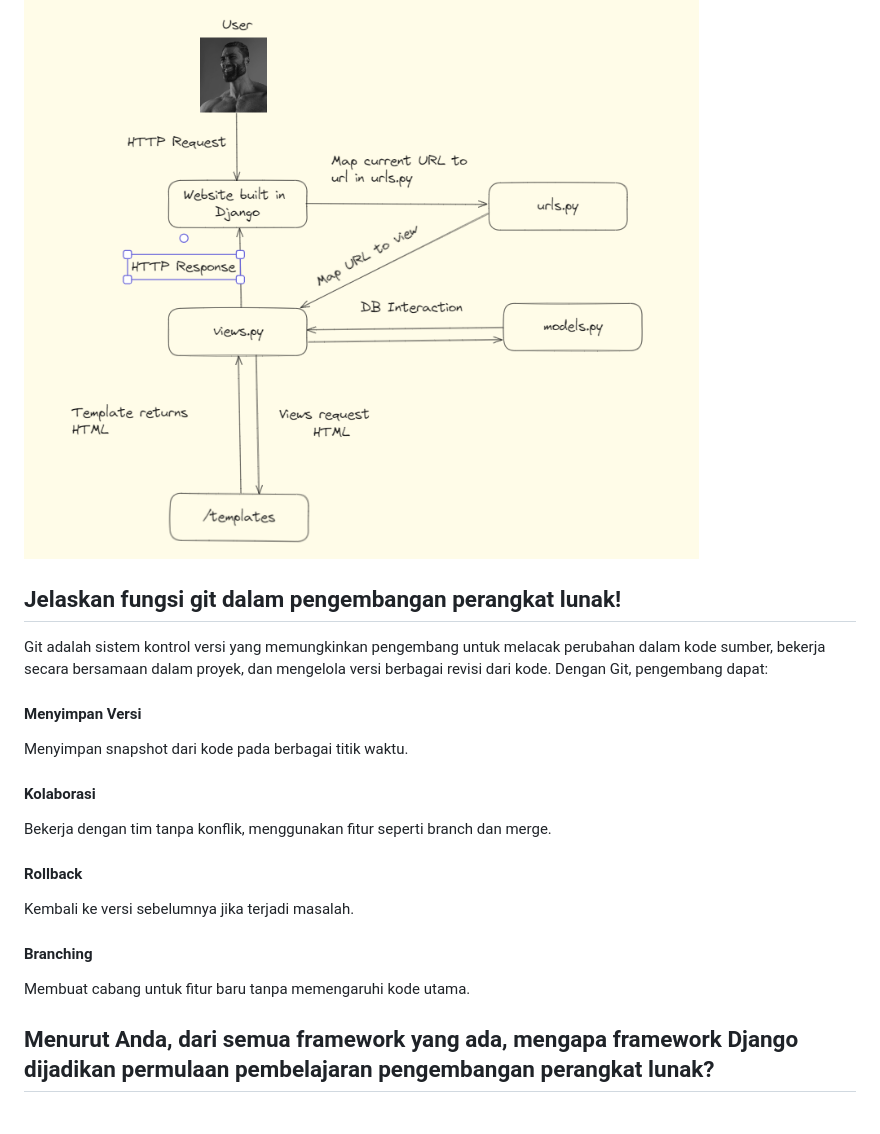
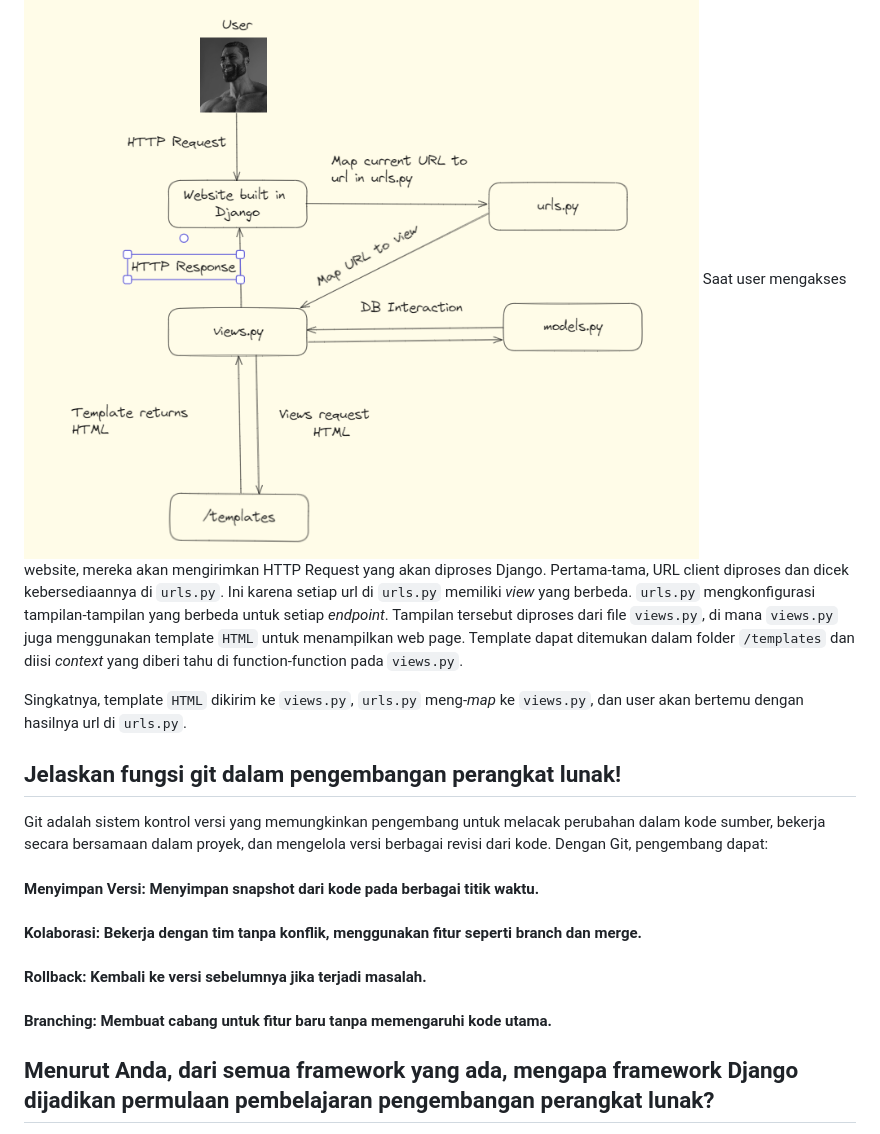
Before and after one commit to muttyqt15/ecompbp, a Markdown page: README.md, the part around the change. Drawn GitHub-style.

Commit message:
improve: read me

```diff
--- a/README.md
+++ b/README.md
@@ -115,18 +115,16 @@ Deployment ke PWS dapat dilakukan dengan membuat proyek baru di PWS dan mengikut
 
 ## Buatlah bagan yang berisi request client ke web aplikasi berbasis Django beserta responnya dan jelaskan pada bagan tersebut kaitan antara urls.py, views.py, models.py, dan berkas html.
 ![alt text](public/image.png)
+Saat user mengakses website, mereka akan mengirimkan HTTP Request yang akan diproses Django. Pertama-tama, URL client diproses dan dicek kebersediaannya di `urls.py`. Ini karena setiap url di `urls.py` memiliki *view* yang berbeda. `urls.py` mengkonfigurasi tampilan-tampilan yang berbeda untuk setiap *endpoint*. Tampilan tersebut diproses dari file `views.py`, di mana `views.py` juga menggunakan template `HTML` untuk menampilkan web page. Template dapat ditemukan dalam folder `/templates` dan diisi *context* yang diberi tahu di function-function pada `views.py`.
 
+Singkatnya, template `HTML` dikirim ke `views.py`, `urls.py` meng-*map* ke `views.py`, dan user akan bertemu dengan hasilnya url di `urls.py`.
 ## Jelaskan fungsi git dalam pengembangan perangkat lunak!
 Git adalah sistem kontrol versi yang memungkinkan pengembang untuk melacak perubahan dalam kode sumber, bekerja secara bersamaan dalam proyek, dan mengelola versi berbagai revisi dari kode. Dengan Git, pengembang dapat:
 
-#### Menyimpan Versi
-Menyimpan snapshot dari kode pada berbagai titik waktu.
-#### Kolaborasi
-Bekerja dengan tim tanpa konflik, menggunakan fitur seperti branch dan merge.
-#### Rollback
-Kembali ke versi sebelumnya jika terjadi masalah.
-#### Branching
-Membuat cabang untuk fitur baru tanpa memengaruhi kode utama.
+#### Menyimpan Versi: Menyimpan snapshot dari kode pada berbagai titik waktu.
+#### Kolaborasi: Bekerja dengan tim tanpa konflik, menggunakan fitur seperti branch dan merge.
+#### Rollback: Kembali ke versi sebelumnya jika terjadi masalah.
+#### Branching: Membuat cabang untuk fitur baru tanpa memengaruhi kode utama.
 
 ## Menurut Anda, dari semua framework yang ada, mengapa framework Django dijadikan permulaan pembelajaran pengembangan perangkat lunak?
 Menurut saya, Django adalah pilihan yang tepat untuk pemula programmer di Fasilkom. Ini karena alasan-alasan berikut:
```
